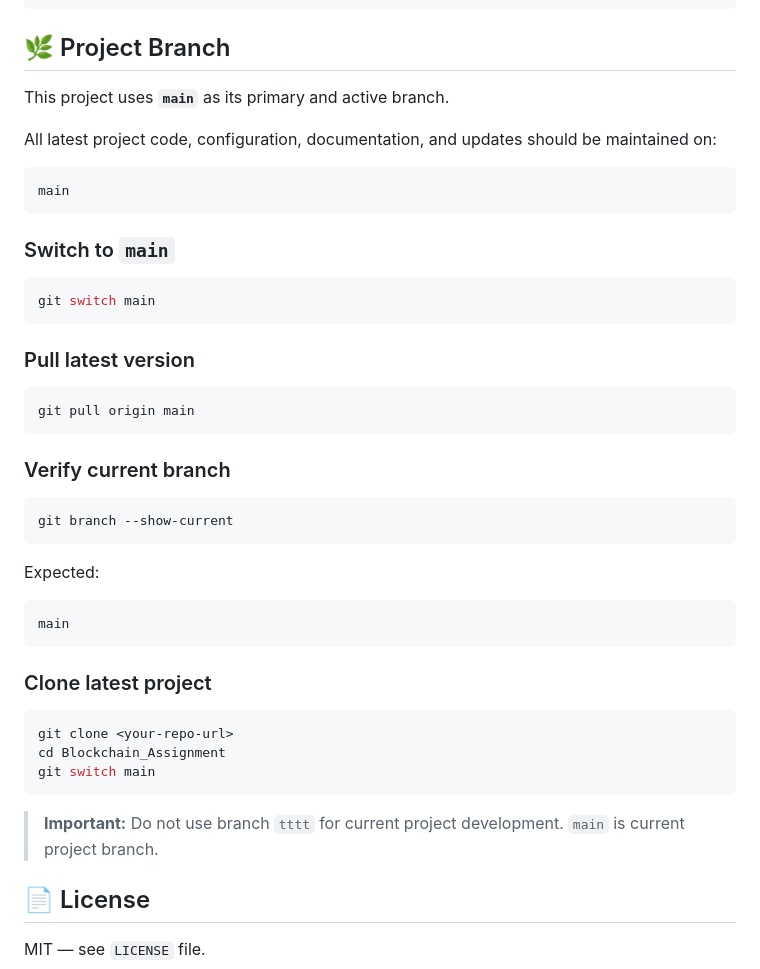
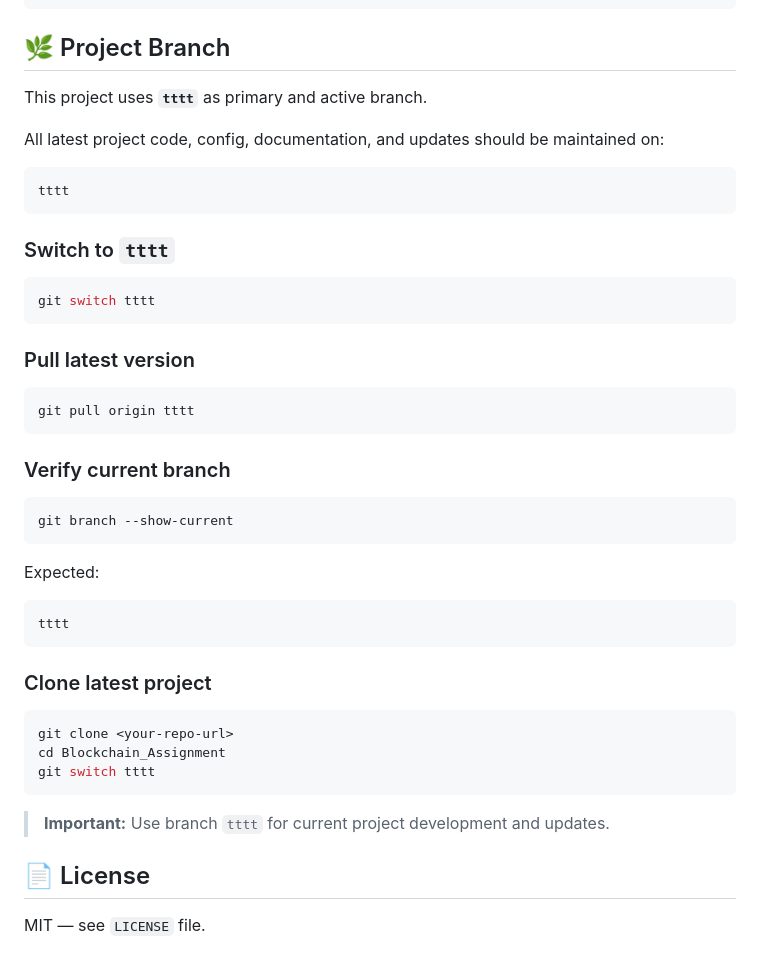
Before and after one commit to joelcode1612/Blockchain_Assignment, a Markdown page: README.md, the part around the change. Drawn GitHub-style.

Commit message:
Change active branch from 'main' to 'tttt'
Updated README to reflect the new active branch 'tttt' and related instructions.

````diff
--- a/README.md
+++ b/README.md
@@ -758,24 +758,24 @@ npx truffle migrate --reset --network sepolia
 
 ## 🌿 Project Branch
 
-This project uses **`main`** as its primary and active branch.
+This project uses **`tttt`** as primary and active branch.
 
-All latest project code, configuration, documentation, and updates should be maintained on:
+All latest project code, config, documentation, and updates should be maintained on:
 
 ```text
-main
+tttt
 ```
 
-### Switch to `main`
+### Switch to `tttt`
 
 ```bash
-git switch main
+git switch tttt
 ```
 
 ### Pull latest version
 
 ```bash
-git pull origin main
+git pull origin tttt
 ```
 
 ### Verify current branch
@@ -787,7 +787,7 @@ git branch --show-current
 Expected:
 
 ```text
-main
+tttt
 ```
 
 ### Clone latest project
@@ -795,10 +795,11 @@ main
 ```bash
 git clone <your-repo-url>
 cd Blockchain_Assignment
-git switch main
+git switch tttt
 ```
 
-> **Important:** Do not use branch `tttt` for current project development. `main` is current project branch.
+> **Important:** Use branch `tttt` for current project development and updates.
+
 
 ## 📄 License
 
````
